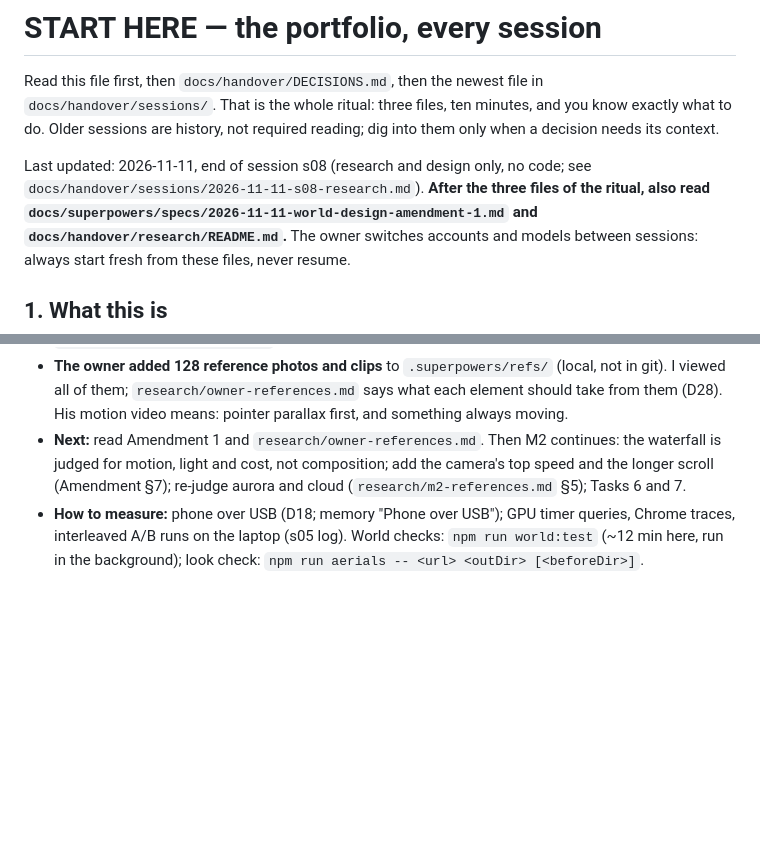
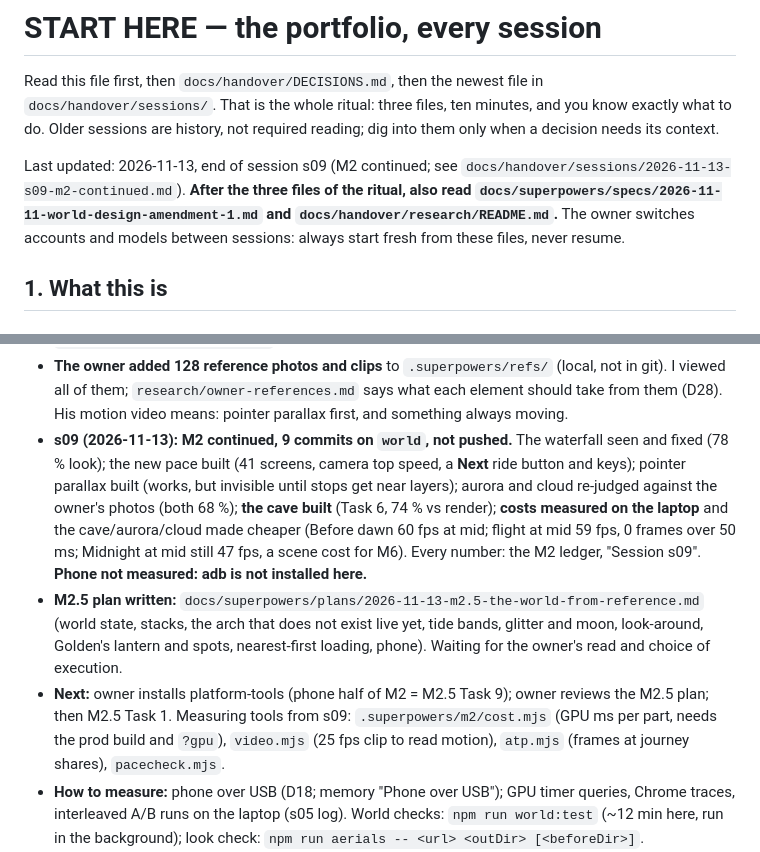
Before and after one commit to vaibhavmannq/vaibhavmannq.github.io, a Markdown page: HANDOVER.md, 2 parts joined by grey strips. Drawn GitHub-style; blank space fills up the shorter version.

Commit message:
docs: s09 handover: M2 continued, measured; M2.5 planned

```diff
--- a/HANDOVER.md
+++ b/HANDOVER.md
@@ -4,8 +4,7 @@ Read this file first, then `docs/handover/DECISIONS.md`, then the newest file in
 That is the whole ritual: three files, ten minutes, and you know exactly what to do. Older sessions are history,
 not required reading; dig into them only when a decision needs its context.
 
-Last updated: 2026-11-11, end of session s08 (research and design only, no code; see
-`docs/handover/sessions/2026-11-11-s08-research.md`). **After the three files of the ritual, also read
+Last updated: 2026-11-13, end of session s09 (M2 continued; see `docs/handover/sessions/2026-11-13-s09-m2-continued.md`). **After the three files of the ritual, also read
 `docs/superpowers/specs/2026-11-11-world-design-amendment-1.md` and `docs/handover/research/README.md`.**
 The owner switches accounts and models between sessions: always start fresh from these files, never resume.
 
@@ -78,9 +77,18 @@ no borrowed set pieces (no towers, piano, etc.).
 - **The owner added 128 reference photos and clips** to `.superpowers/refs/` (local, not in git). I viewed all of
   them; `research/owner-references.md` says what each element should take from them (D28). His motion video
   means: pointer parallax first, and something always moving.
-- **Next:** read Amendment 1 and `research/owner-references.md`. Then M2 continues: the waterfall is judged for motion, light and cost, not composition; add the
-  camera's top speed and the longer scroll (Amendment §7); re-judge aurora and cloud (`research/m2-references.md`
-  §5); Tasks 6 and 7.
+- **s09 (2026-11-13): M2 continued, 9 commits on `world`, not pushed.** The waterfall seen and fixed (78 % look);
+  the new pace built (41 screens, camera top speed, a **Next** ride button and keys); pointer parallax built (works,
+  but invisible until stops get near layers); aurora and cloud re-judged against the owner's photos (both 68 %);
+  **the cave built** (Task 6, 74 % vs render); **costs measured on the laptop** and the cave/aurora/cloud made
+  cheaper (Before dawn 60 fps at mid; flight at mid 59 fps, 0 frames over 50 ms; Midnight at mid still 47 fps, a
+  scene cost for M6). Every number: the M2 ledger, "Session s09". **Phone not measured: adb is not installed here.**
+- **M2.5 plan written:** `docs/superpowers/plans/2026-11-13-m2.5-the-world-from-reference.md` (world state, stacks,
+  the arch that does not exist live yet, tide bands, glitter and moon, look-around, Golden's lantern and spots,
+  nearest-first loading, phone). Waiting for the owner's read and choice of execution.
+- **Next:** owner installs platform-tools (phone half of M2 = M2.5 Task 9); owner reviews the M2.5 plan; then
+  M2.5 Task 1. Measuring tools from s09: `.superpowers/m2/cost.mjs` (GPU ms per part, needs the prod build and
+  `?gpu`), `video.mjs` (25 fps clip to read motion), `atp.mjs` (frames at journey shares), `pacecheck.mjs`.
 - **How to measure:** phone over USB (D18; memory "Phone over USB"); GPU timer queries, Chrome traces, interleaved A/B
   runs on the laptop (s05 log). World checks: `npm run world:test` (~12 min here, run in the background);
   look check: `npm run aerials -- <url> <outDir> [<beforeDir>]`.
```
Also changed, not shown: 1 other file.
